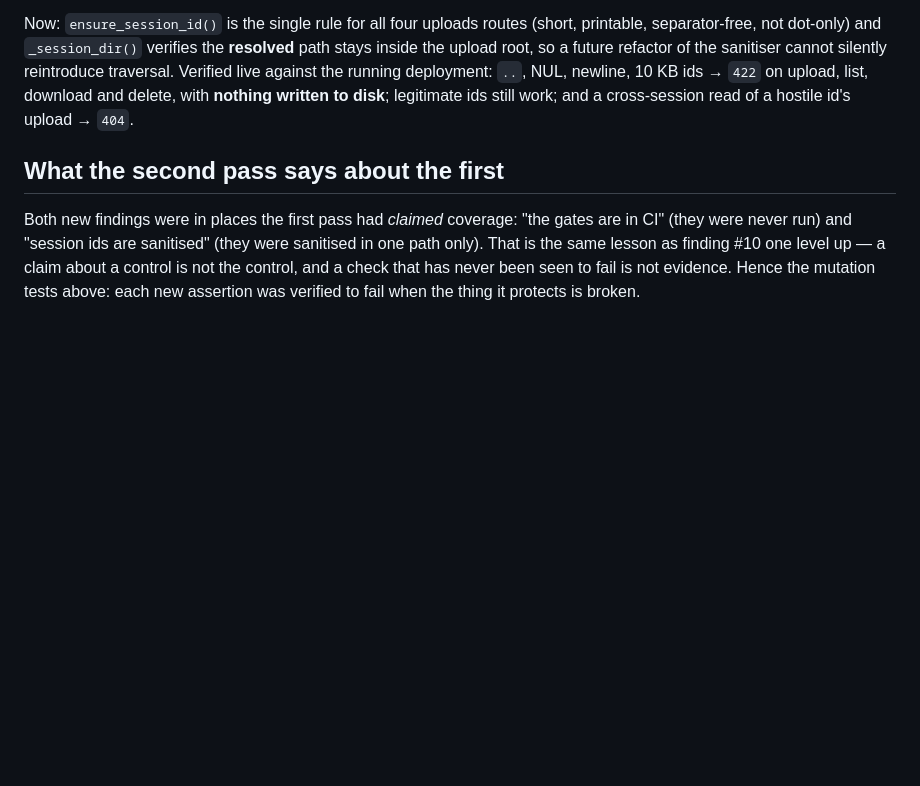
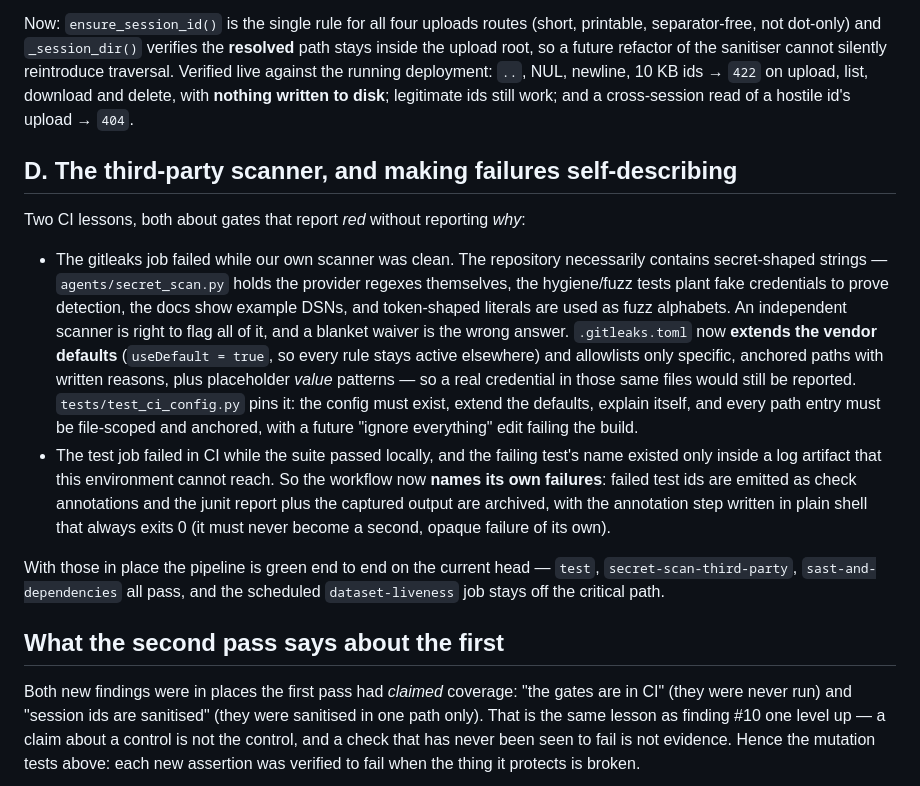
Before and after one commit to authorsauravkushwaha/feefix-india, a Markdown page: docs/security/REVIEW-RESPONSE.md, the part around the change. Rendered like a GitHub page; blank space fills up the shorter version.

Commit message:
Document the CI green: scoped gitleaks config + self-describing failures
Co-authored-by: arena-agent <297053741+arena-agent@users.noreply.github.com>

```diff
--- a/docs/security/REVIEW-RESPONSE.md
+++ b/docs/security/REVIEW-RESPONSE.md
@@ -368,6 +368,34 @@ running deployment: `..`, NUL, newline, 10 KB ids → `422` on upload, list,
 download and delete, with **nothing written to disk**; legitimate ids still
 work; and a cross-session read of a hostile id's upload → `404`.
 
+## D. The third-party scanner, and making failures self-describing
+
+Two CI lessons, both about gates that report *red* without reporting *why*:
+
+* The gitleaks job failed while our own scanner was clean. The repository
+  necessarily contains secret-shaped strings — `agents/secret_scan.py` holds the
+  provider regexes themselves, the hygiene/fuzz tests plant fake credentials to
+  prove detection, the docs show example DSNs, and token-shaped literals are
+  used as fuzz alphabets. An independent scanner is right to flag all of it, and
+  a blanket waiver is the wrong answer. `.gitleaks.toml` now **extends the
+  vendor defaults** (`useDefault = true`, so every rule stays active elsewhere)
+  and allowlists only specific, anchored paths with written reasons, plus
+  placeholder *value* patterns — so a real credential in those same files would
+  still be reported. `tests/test_ci_config.py` pins it: the config must exist,
+  extend the defaults, explain itself, and every path entry must be
+  file-scoped and anchored, with a future "ignore everything" edit failing the
+  build.
+* The test job failed in CI while the suite passed locally, and the failing
+  test's name existed only inside a log artifact that this environment cannot
+  reach. So the workflow now **names its own failures**: failed test ids are
+  emitted as check annotations and the junit report plus the captured output are
+  archived, with the annotation step written in plain shell that always exits 0
+  (it must never become a second, opaque failure of its own).
+
+With those in place the pipeline is green end to end on the current head —
+`test`, `secret-scan-third-party`, `sast-and-dependencies` all pass, and the
+scheduled `dataset-liveness` job stays off the critical path.
+
 ## What the second pass says about the first
 
 Both new findings were in places the first pass had *claimed* coverage: "the
```
